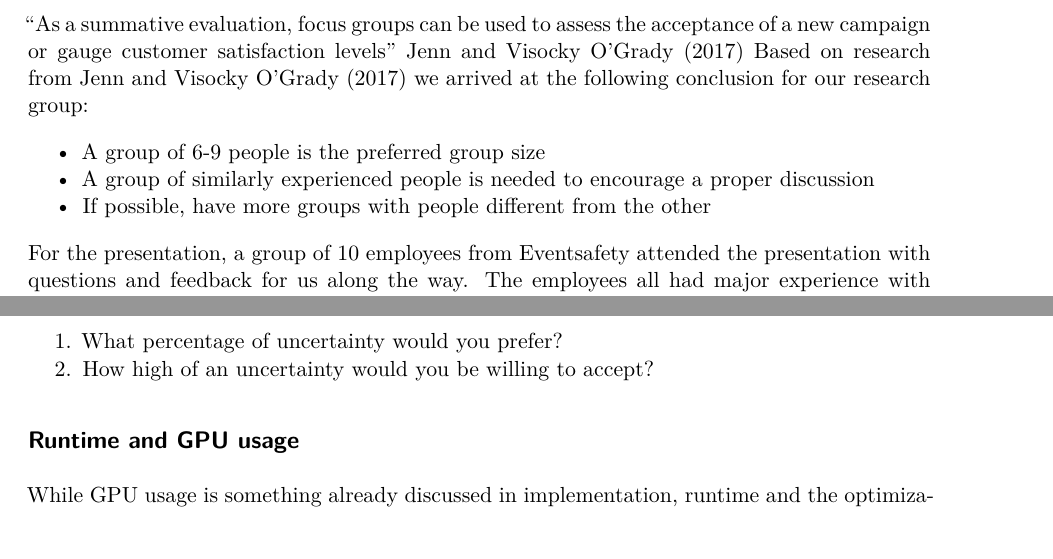
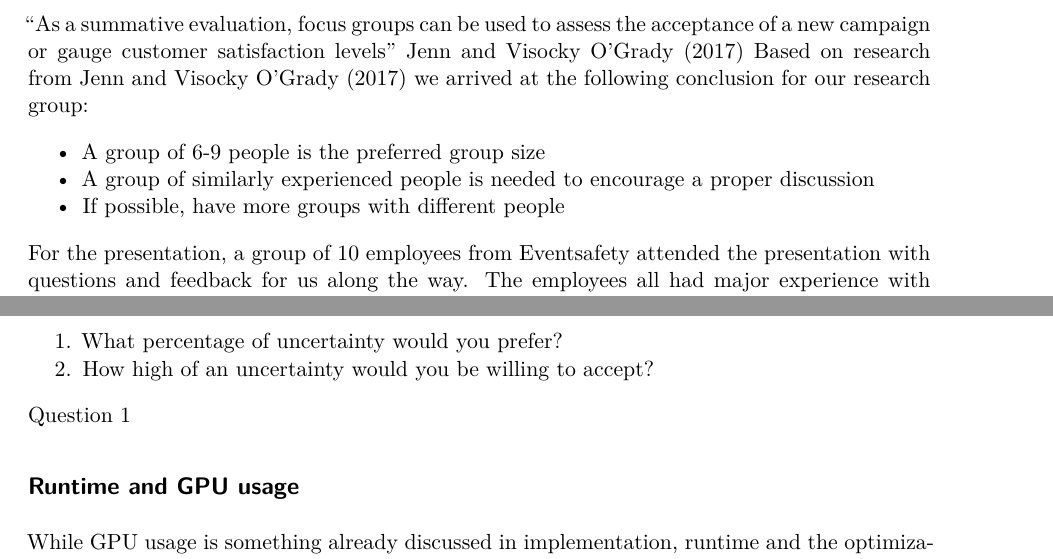
Before and after one commit to antonvdi/crowd-safety, a Quarto document (documents/project-report/project-report.qmd): two parts of pages 21 and 23 of 28, joined at a grey line, cut so that both start at the same text. Rendered offline with R 4.5, knitr and Pandoc in place of Quarto, then LaTeX, with nearby package versions; drawn as R Markdown's standard PDF in place of the format the file asks for.

Commit message:
validation

```diff
--- a/documents/project-report/project-report.qmd
+++ b/documents/project-report/project-report.qmd
@@ -439,7 +439,7 @@ Based on research from @designers_research_manual we arrived at the following co
 
 - A group of 6-9 people is the preferred group size
 - A group of similarly experienced people is needed to encourage a proper discussion
-- If possible, have more groups with people different from the other
+- If possible, have more groups with different people
 
 For the presentation, a group of 10 employees from Eventsafety attended the presentation with questions and feedback for us along the way. The employees all had major experience with crowd management and event planning. Most of them had heard of our project beforehand but had no further technical insight.
 
@@ -472,6 +472,8 @@ Question 3 had the attendees evaluate 2 statements from 0 to 100% based on their
 1. What percentage of uncertainty would you prefer?
 2. How high of an uncertainty would you be willing to accept?
 
+Question 1
+
 
 
 
```
